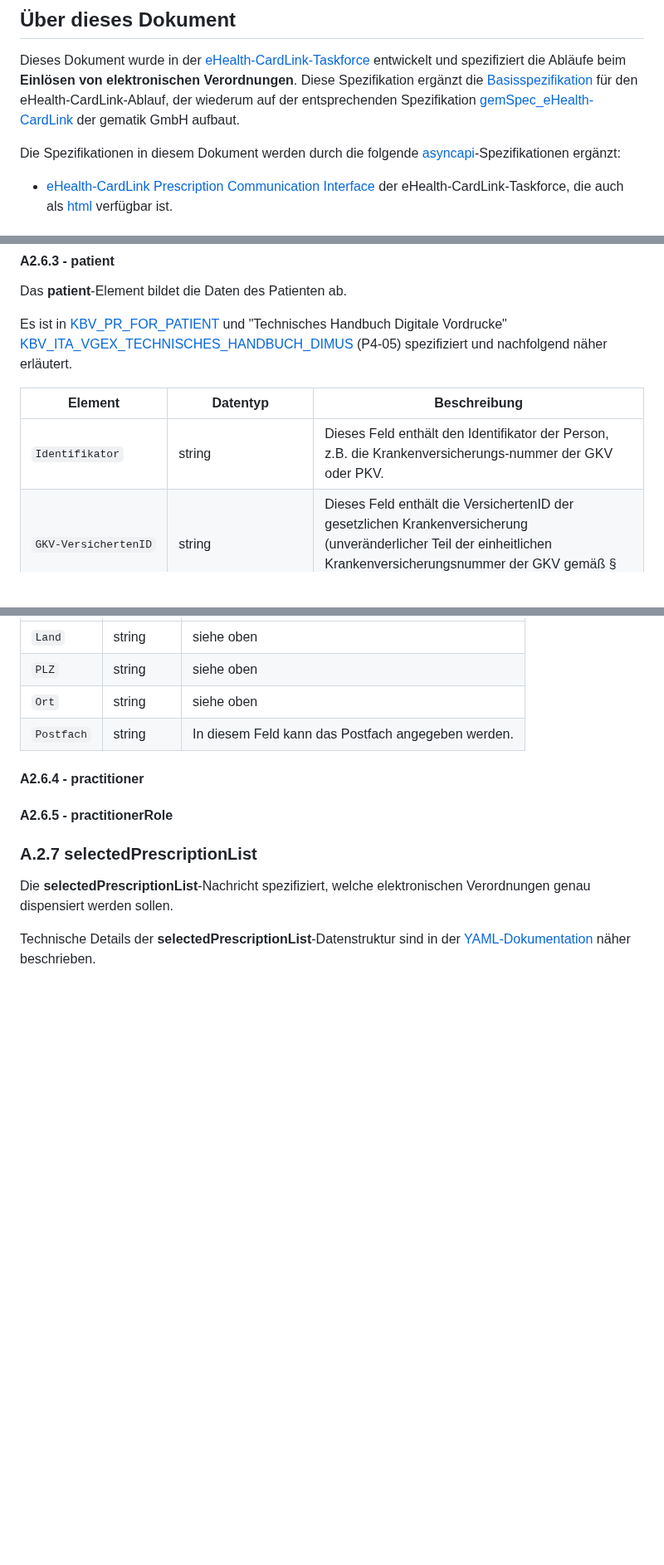
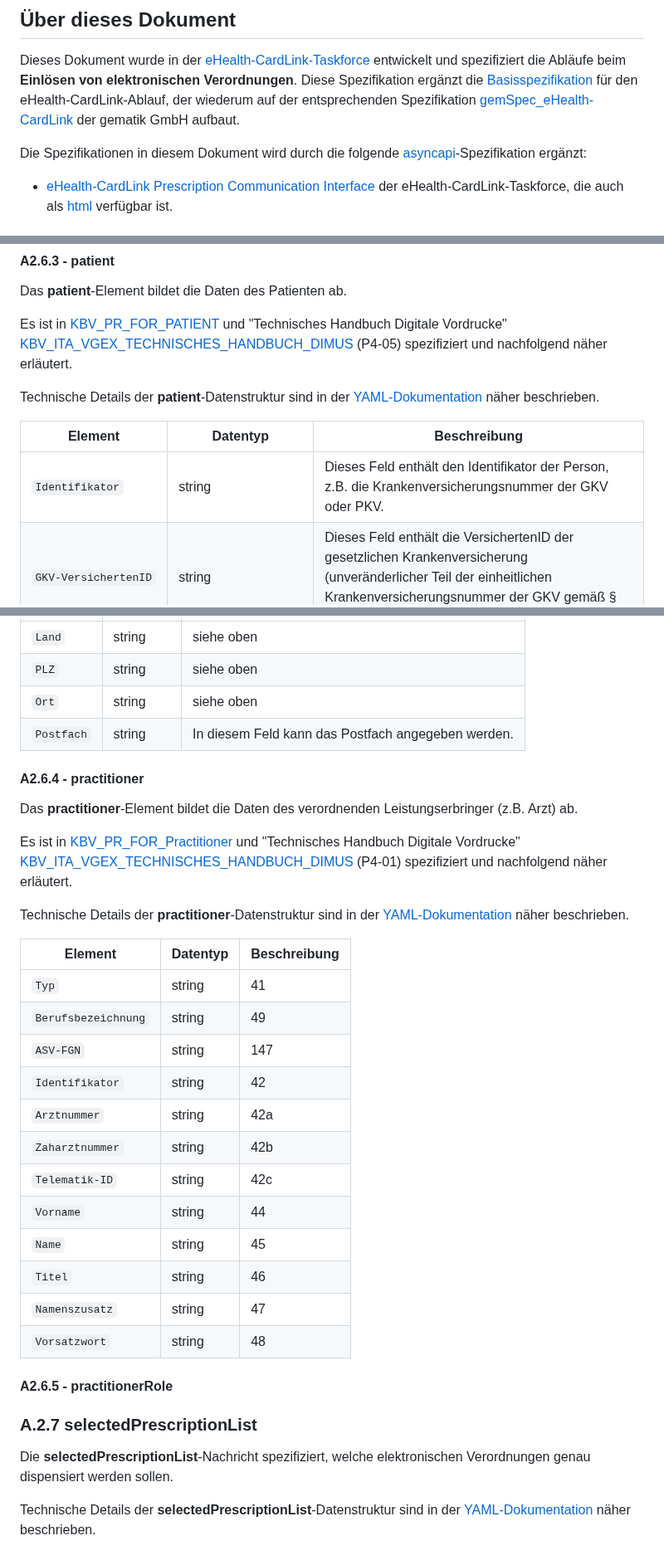
Before and after one commit to eHealthCardLink/Spezifikation, a Markdown page: Anhang-A-E-Rezept-Einlösen.md, 3 parts joined by grey strips. Shown at 83% size. Drawn GitHub-style; blank space fills up the shorter version.

Commit message:
Update Anhang-A-E-Rezept-Einlösen.md
Editing practitioner.

```diff
--- a/Anhang-A-E-Rezept-Einlösen.md
+++ b/Anhang-A-E-Rezept-Einlösen.md
@@ -41,7 +41,7 @@ die Abläufe beim **Einlösen von elektronischen Verordnungen**.
 Diese Spezifikation ergänzt die [Basisspezifikation](https://github.com/eHealthCardLink/Spezifikation/blob/main/Spezifikation.md) für den eHealth-CardLink-Ablauf, der wiederum auf der entsprechenden
 Spezifikation [gemSpec_eHealth-CardLink](https://gemspec.gematik.de/downloads/gemSpec/gemSpec_eHealth-CardLink/gemSpec_eHealth-CardLink_V1.0.0.pdf) der gematik GmbH aufbaut.
 
-Die Spezifikationen in diesem Dokument werden durch die folgende [asyncapi](https://www.asyncapi.com/)-Spezifikationen ergänzt:
+Die Spezifikationen in diesem Dokument wird durch die folgende [asyncapi](https://www.asyncapi.com/)-Spezifikation ergänzt:
 
 * [eHealth-CardLink Prescription Communication Interface](https://github.com/eHealthCardLink/Spezifikation/blob/main/prescription-communication.yaml) der eHealth-CardLink-Taskforce, die auch als [html](https://ehealthcardlink.github.io/Spezifikation/prescription-communication/) verfügbar ist.
 
@@ -308,9 +310,11 @@ Das **patient**-Element bildet die Daten des Patienten ab.
 
 Es ist in [KBV_PR_FOR_PATIENT](https://fhir.kbv.de/StructureDefinition/KBV_PR_FOR_Patient) und "Technisches Handbuch Digitale Vordrucke" [KBV_ITA_VGEX_TECHNISCHES_HANDBUCH_DIMUS](https://update.kbv.de/ita-update/DigitaleMuster/KBV_ITA_VGEX_Technisches_Handbuch_DiMus.pdf) (P4-05) spezifiziert und nachfolgend näher erläutert.
 
+Technische Details der **patient**-Datenstruktur sind in der [YAML-Dokumentation](https://ehealthcardlink.github.io/Spezifikation/prescription-communication/) näher beschrieben.
+
 | Element | Datentyp | Beschreibung |
 | --- | --- |  --- |
-| `Identifikator` | string | Dieses Feld enthält den Identifikator der Person, z.B. die Krankenversicherungs-nummer der GKV oder PKV. |
+| `Identifikator` | string | Dieses Feld enthält den Identifikator der Person, z.B. die Krankenversicherungsnummer der GKV oder PKV. |
 | `GKV-VersichertenID` | string | Dieses Feld enthält die VersichertenID der gesetzlichen Krankenversicherung (unveränderlicher Teil der einheitlichen Krankenversicherungsnummer der GKV gemäß § 290 SGB V). |
 | `PKV-VersichertenID` | string | Dieses Feld enthält die VersichertenID der privaten Krankenversicherung (unveränderlicher Teil der einheitlichen Krankenversichertennummer gemäß § 290 SGB V). |
 | `KVK-Versichertennummer` | string | Dieses Feld enthält die Versichertennummer der Krankenversichertenkarte. |
@@ -344,6 +348,29 @@ Das Element **postfachadresse** (34) ist folgendermaßen strukturiert.
 
 
   #### A2.6.4 - practitioner
+
+Das **practitioner**-Element bildet die Daten des verordnenden Leistungserbringer (z.B. Arzt) ab.
+
+Es ist in [KBV_PR_FOR_Practitioner](https://simplifier.net/for/kbvprforpractitioner) und "Technisches Handbuch Digitale Vordrucke" [KBV_ITA_VGEX_TECHNISCHES_HANDBUCH_DIMUS](https://update.kbv.de/ita-update/DigitaleMuster/KBV_ITA_VGEX_Technisches_Handbuch_DiMus.pdf) (P4-01) spezifiziert und nachfolgend näher erläutert.
+
+Technische Details der **practitioner**-Datenstruktur sind in der [YAML-Dokumentation](https://ehealthcardlink.github.io/Spezifikation/prescription-communication/) näher beschrieben.
+
+| Element | Datentyp | Beschreibung |
+| --- | --- |  --- |
+| `Typ` | string | 41 |
+| `Berufsbezeichnung` | string | 49 |
+| `ASV-FGN` | string | 147 |
+| `Identifikator` | string | 42 |
+| `Arztnummer` | string | 42a |
+| `Zaharztnummer` | string | 42b |
+| `Telematik-ID` | string | 42c |
+| `Vorname` | string | 44 |
+| `Name` | string | 45 |
+| `Titel` | string | 46 |
+| `Namenszusatz` | string | 47 |
+| `Vorsatzwort` | string | 48 |
+
+
   #### A2.6.5 - practitionerRole
 
 
```
Also changed, not shown: other parts of Anhang-A-E-Rezept-Einlösen.md (+2 -0 lines).
